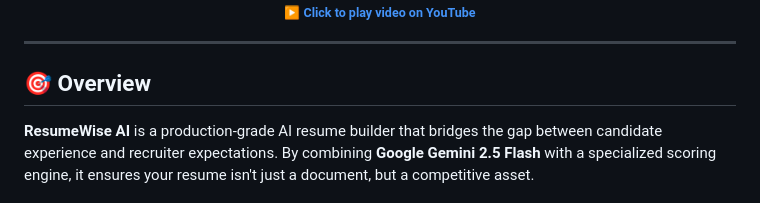
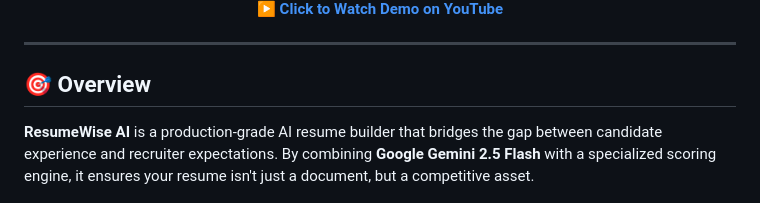
Before and after one commit to Krithika-MH/AI-Resume-Builder, a Markdown page: README.md, the part around one of its changes. Rendered like a GitHub page.

Commit message:
Improve video demo section in README
Updated video thumbnail and link text for clarity.

```diff
--- a/README.md
+++ b/README.md
@@ -32,5 +32,5 @@ Watch ResumeWise AI in action. This video covers AI generation, the live inline
     <br/>
-    <sub><b>▶ Click to play video on YouTube</b></sub>
+    <b>▶ Click to Watch Demo on YouTube</b>
   </a>
 </div>
 
```
Also changed, not shown: other parts of README.md (+1 -1 lines).
